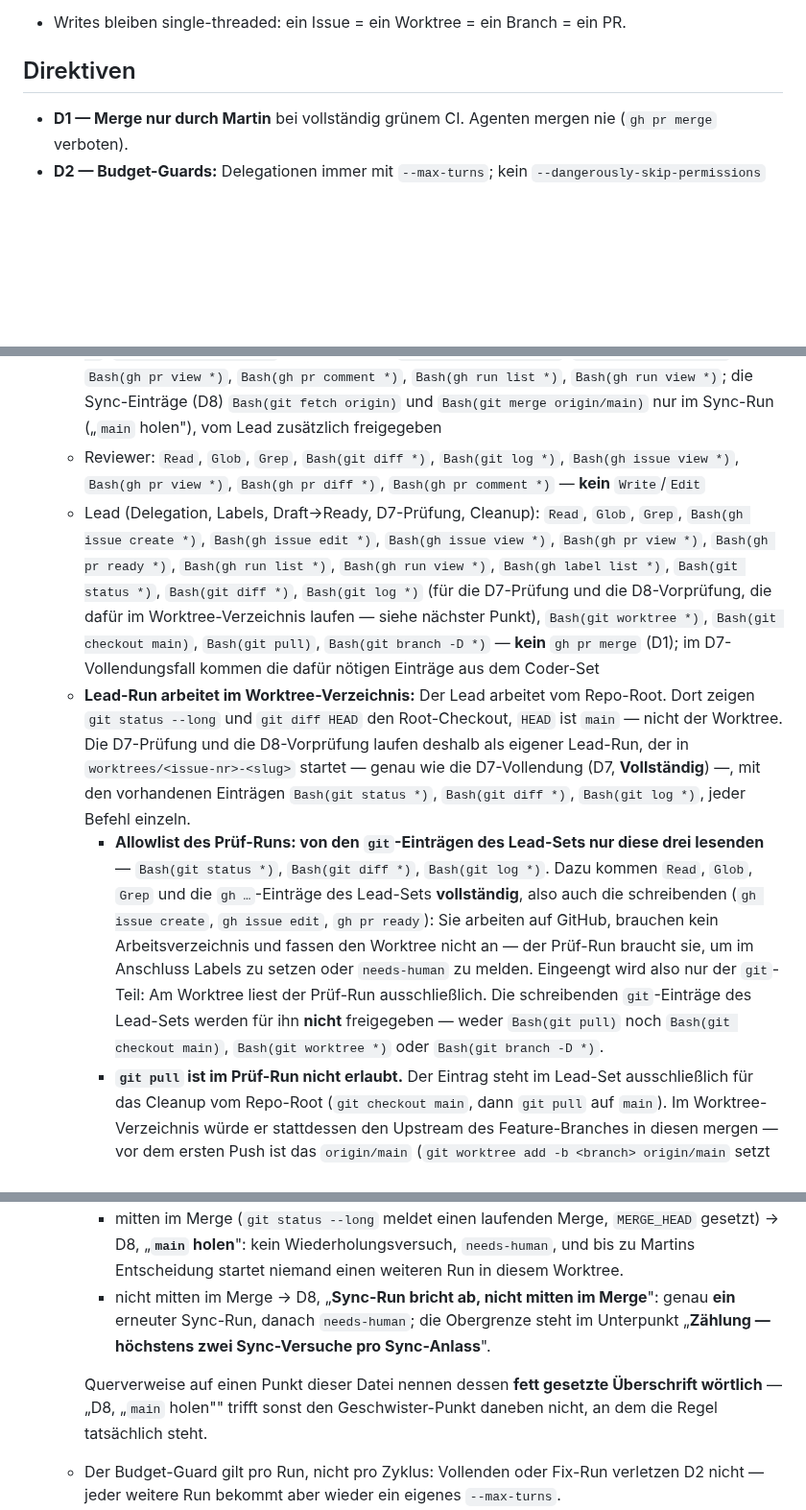
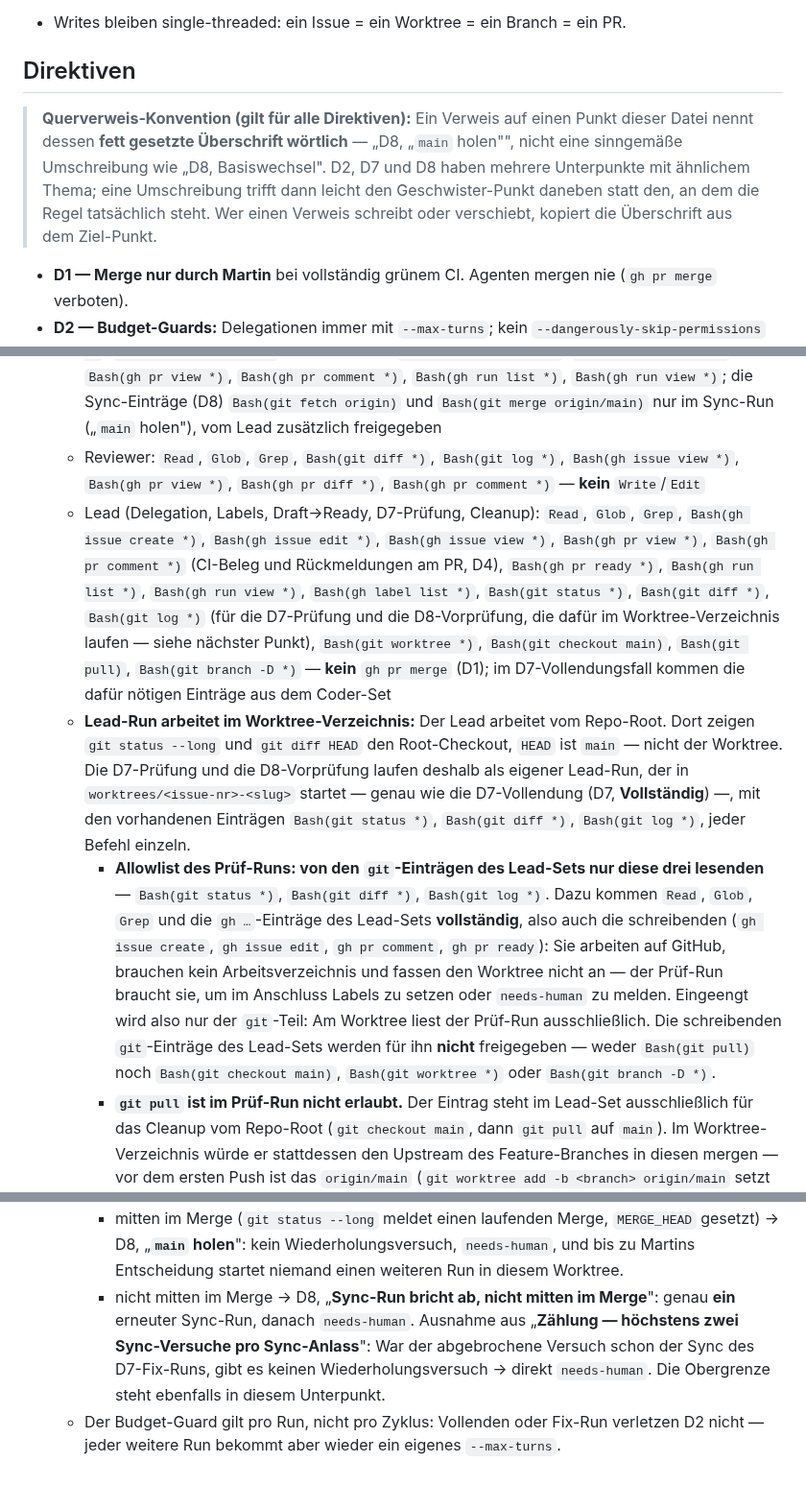
Before and after one commit to martinvidec/oa-sandbox-agents, a Markdown page: AGENTS.md, 3 parts joined by grey strips. Shown at 96% size. GitHub-like rendering; blank space fills up the shorter version.

Commit message:
docs: Review-Befunde PR #33 — gh pr comment im Lead-Set, Querverweise woertlich (#29)
- B1: Bash(gh pr comment *) ins Lead-Set (und in die Aufzaehlung der
  schreibenden gh-Eintraege des Pruef-Runs) — der neue D2/D4-Text behauptet
  "steht in allen drei Sets", der Lead braucht ihn fuer den CI-Beleg
  (docs/workflow.md, Zustaendigkeiten-Tabelle).
- B2: "(D8, Basiswechsel)" ersetzt durch die woertlichen Zielueberschriften —
  "Auslöser" (kein Vergleich vor dem Sync) bzw. "Danach gilt <basis> =
  origin/main"; auch in docs/workflow.md, Review-Schleife Schritt 2.
- B3: D7-Eskalation nennt die Ausnahme aus "Zählung — höchstens zwei
  Sync-Versuche pro Sync-Anlass": war der abgebrochene Versuch schon der Sync
  des D7-Fix-Runs, kein Wiederholungsversuch, direkt needs-human.
- B4: Querverweis-Konvention aus dem D7-Bullet an den Anfang der Direktiven
  gezogen, damit jeder Verweis-Schreiber sie sieht.

Co-Authored-By: Claude Opus 5 (1M context) <noreply@anthropic.com>

```diff
--- a/AGENTS.md
+++ b/AGENTS.md
@@ -79,13 +79,20 @@ git branch -D feat/<issue-nr>-<slug>
 
 ## Direktiven
 
+> **Querverweis-Konvention (gilt für alle Direktiven):** Ein Verweis auf einen Punkt dieser Datei
+> nennt dessen **fett gesetzte Überschrift wörtlich** — „D8, „`main` holen"", nicht eine sinngemäße
+> Umschreibung wie „D8, Basiswechsel". D2, D7 und D8 haben mehrere Unterpunkte mit ähnlichem Thema;
+> eine Umschreibung trifft dann leicht den Geschwister-Punkt daneben statt den, an dem die Regel
+> tatsächlich steht. Wer einen Verweis schreibt oder verschiebt, kopiert die Überschrift aus dem
+> Ziel-Punkt.
+
 - **D1 — Merge nur durch Martin** bei vollständig grünem CI. Agenten mergen nie (`gh pr merge` verboten).
 - **D2 — Budget-Guards:** Delegationen immer mit `--max-turns`; kein `--dangerously-skip-permissions` ohne enge `--allowedTools`. Minimal-Set, damit ein headless-Run nicht mitten in der Aufgabe an einer Freigabe hängen bleibt:
   - Coder: `Read`, `Write`, `Edit`, `Glob`, `Grep`, `Bash(git status *)`, `Bash(git diff *)`, `Bash(git log *)`, `Bash(git add *)`, `Bash(git commit *)`, `Bash(git push -u origin HEAD)`, `Bash(gh issue view *)`, `Bash(gh issue edit *)` (für das Label), `Bash(gh label list *)`, `Bash(gh pr create *)`, `Bash(gh pr view *)`, `Bash(gh pr comment *)`, `Bash(gh run list *)`, `Bash(gh run view *)`; die Sync-Einträge (D8) `Bash(git fetch origin)` und `Bash(git merge origin/main)` nur im Sync-Run („`main` holen"), vom Lead zusätzlich freigegeben
   - Reviewer: `Read`, `Glob`, `Grep`, `Bash(git diff *)`, `Bash(git log *)`, `Bash(gh issue view *)`, `Bash(gh pr view *)`, `Bash(gh pr diff *)`, `Bash(gh pr comment *)` — **kein** `Write`/`Edit`
-  - Lead (Delegation, Labels, Draft→Ready, D7-Prüfung, Cleanup): `Read`, `Glob`, `Grep`, `Bash(gh issue create *)`, `Bash(gh issue edit *)`, `Bash(gh issue view *)`, `Bash(gh pr view *)`, `Bash(gh pr ready *)`, `Bash(gh run list *)`, `Bash(gh run view *)`, `Bash(gh label list *)`, `Bash(git status *)`, `Bash(git diff *)`, `Bash(git log *)` (für die D7-Prüfung und die D8-Vorprüfung, die dafür im Worktree-Verzeichnis laufen — siehe nächster Punkt), `Bash(git worktree *)`, `Bash(git checkout main)`, `Bash(git pull)`, `Bash(git branch -D *)` — **kein** `gh pr merge` (D1); im D7-Vollendungsfall kommen die dafür nötigen Einträge aus dem Coder-Set
+  - Lead (Delegation, Labels, Draft→Ready, D7-Prüfung, Cleanup): `Read`, `Glob`, `Grep`, `Bash(gh issue create *)`, `Bash(gh issue edit *)`, `Bash(gh issue view *)`, `Bash(gh pr view *)`, `Bash(gh pr comment *)` (CI-Beleg und Rückmeldungen am PR, D4), `Bash(gh pr ready *)`, `Bash(gh run list *)`, `Bash(gh run view *)`, `Bash(gh label list *)`, `Bash(git status *)`, `Bash(git diff *)`, `Bash(git log *)` (für die D7-Prüfung und die D8-Vorprüfung, die dafür im Worktree-Verzeichnis laufen — siehe nächster Punkt), `Bash(git worktree *)`, `Bash(git checkout main)`, `Bash(git pull)`, `Bash(git branch -D *)` — **kein** `gh pr merge` (D1); im D7-Vollendungsfall kommen die dafür nötigen Einträge aus dem Coder-Set
   - **Lead-Run arbeitet im Worktree-Verzeichnis:** Der Lead arbeitet vom Repo-Root. Dort zeigen `git status --long` und `git diff HEAD` den Root-Checkout, `HEAD` ist `main` — nicht der Worktree. Die D7-Prüfung und die D8-Vorprüfung laufen deshalb als eigener Lead-Run, der in `worktrees/<issue-nr>-<slug>` startet — genau wie die D7-Vollendung (D7, **Vollständig**) —, mit den vorhandenen Einträgen `Bash(git status *)`, `Bash(git diff *)`, `Bash(git log *)`, jeder Befehl einzeln.
-    - **Allowlist des Prüf-Runs: von den `git`-Einträgen des Lead-Sets nur diese drei lesenden** — `Bash(git status *)`, `Bash(git diff *)`, `Bash(git log *)`. Dazu kommen `Read`, `Glob`, `Grep` und die `gh …`-Einträge des Lead-Sets **vollständig**, also auch die schreibenden (`gh issue create`, `gh issue edit`, `gh pr ready`): Sie arbeiten auf GitHub, brauchen kein Arbeitsverzeichnis und fassen den Worktree nicht an — der Prüf-Run braucht sie, um im Anschluss Labels zu setzen oder `needs-human` zu melden. Eingeengt wird also nur der `git`-Teil: Am Worktree liest der Prüf-Run ausschließlich. Die schreibenden `git`-Einträge des Lead-Sets werden für ihn **nicht** freigegeben — weder `Bash(git pull)` noch `Bash(git checkout main)`, `Bash(git worktree *)` oder `Bash(git branch -D *)`.
+    - **Allowlist des Prüf-Runs: von den `git`-Einträgen des Lead-Sets nur diese drei lesenden** — `Bash(git status *)`, `Bash(git diff *)`, `Bash(git log *)`. Dazu kommen `Read`, `Glob`, `Grep` und die `gh …`-Einträge des Lead-Sets **vollständig**, also auch die schreibenden (`gh issue create`, `gh issue edit`, `gh pr comment`, `gh pr ready`): Sie arbeiten auf GitHub, brauchen kein Arbeitsverzeichnis und fassen den Worktree nicht an — der Prüf-Run braucht sie, um im Anschluss Labels zu setzen oder `needs-human` zu melden. Eingeengt wird also nur der `git`-Teil: Am Worktree liest der Prüf-Run ausschließlich. Die schreibenden `git`-Einträge des Lead-Sets werden für ihn **nicht** freigegeben — weder `Bash(git pull)` noch `Bash(git checkout main)`, `Bash(git worktree *)` oder `Bash(git branch -D *)`.
     - **`git pull` ist im Prüf-Run nicht erlaubt.** Der Eintrag steht im Lead-Set ausschließlich für das Cleanup vom Repo-Root (`git checkout main`, dann `git pull` auf `main`). Im Worktree-Verzeichnis würde er stattdessen den Upstream des Feature-Branches in diesen mergen — vor dem ersten Push ist das `origin/main` (`git worktree add -b <branch> origin/main` setzt den Upstream dorthin, siehe Worktree-Konvention), nach `git push -u origin HEAD` `origin/<branch>`. In beiden Fällen ist es ein Merge in den Feature-Branch, und den behält D8 dem Coder-Sync-Run vor („`main` holen"), weil Konflikte aufzulösen Code ist (Rollen-Tabelle). Der Lead merged nie selbst; braucht der Worktree `main`, delegiert er einen Sync-Run.
     - Weder `git -C` noch `cd`: Ein Eintrag wie `Bash(git -C worktrees/* status)` hebelt den Push-Guard aus, weil der `*` beliebigen Text matcht — `git -C worktrees/x push origin HEAD:main --repo status` passt durch, und `git -C worktrees/x -c core.fsmonitor=<cmd> status` führt beliebige Befehle aus. `cd worktrees/… && git status --long` ist eine Kette und hängt an einer eigenen Freigabe (letzter Punkt von D2).
     - Delegation, Labels, Cleanup und `git worktree list` laufen weiter vom Repo-Root — mit dem vollen Lead-Set, `git pull` inklusive.
@@ -124,9 +131,7 @@ git branch -D feat/<issue-nr>-<slug>
   - **Unvollständig** → Fix-Run in **demselben** Worktree/Branch delegieren, wieder mit `--max-turns`. Jede inhaltliche Nachbesserung ist ein Fix-Run — der Lead schreibt keinen Code (Rollen-Tabelle).
   - **Eskalation:** Bricht auch der Fix-Run ab → `needs-human`, Rückfrage an Martin. Für den Abbruch eines **Sync-Runs** gilt D8 — und zwar je nach Zustand ein anderer Punkt:
     - mitten im Merge (`git status --long` meldet einen laufenden Merge, `MERGE_HEAD` gesetzt) → D8, „**`main` holen**": kein Wiederholungsversuch, `needs-human`, und bis zu Martins Entscheidung startet niemand einen weiteren Run in diesem Worktree.
-    - nicht mitten im Merge → D8, „**Sync-Run bricht ab, nicht mitten im Merge**": genau **ein** erneuter Sync-Run, danach `needs-human`; die Obergrenze steht im Unterpunkt „**Zählung — höchstens zwei Sync-Versuche pro Sync-Anlass**".
-
-    Querverweise auf einen Punkt dieser Datei nennen dessen **fett gesetzte Überschrift wörtlich** — „D8, „`main` holen"" trifft sonst den Geschwister-Punkt daneben nicht, an dem die Regel tatsächlich steht.
+    - nicht mitten im Merge → D8, „**Sync-Run bricht ab, nicht mitten im Merge**": genau **ein** erneuter Sync-Run, danach `needs-human`. Ausnahme aus „**Zählung — höchstens zwei Sync-Versuche pro Sync-Anlass**": War der abgebrochene Versuch schon der Sync des D7-Fix-Runs, gibt es keinen Wiederholungsversuch → direkt `needs-human`. Die Obergrenze steht ebenfalls in diesem Unterpunkt.
   - Der Budget-Guard gilt pro Run, nicht pro Zyklus: Vollenden oder Fix-Run verletzen D2 nicht — jeder weitere Run bekommt aber wieder ein eigenes `--max-turns`.
   - Randnotiz: D7 ist für den Abbruch an `--max-turns` formuliert. Bricht ein Run anders ab (Crash, Hänger an einer Freigabe), prüft der Lead den Worktree ebenso und verfährt wie oben.
 - **D8 — Abhängige Issues:** Baut ein **neues** Issue mit eigenem D3-Scope (z.B. ein Folge-Feature) inhaltlich auf einem noch nicht gemergten PR auf, wird der Worktree von dessen Branch angelegt statt von `origin/main`.
```
Also changed, not shown: other parts of AGENTS.md (+2 -2 lines), docs/workflow.md (+1 -1 lines).
